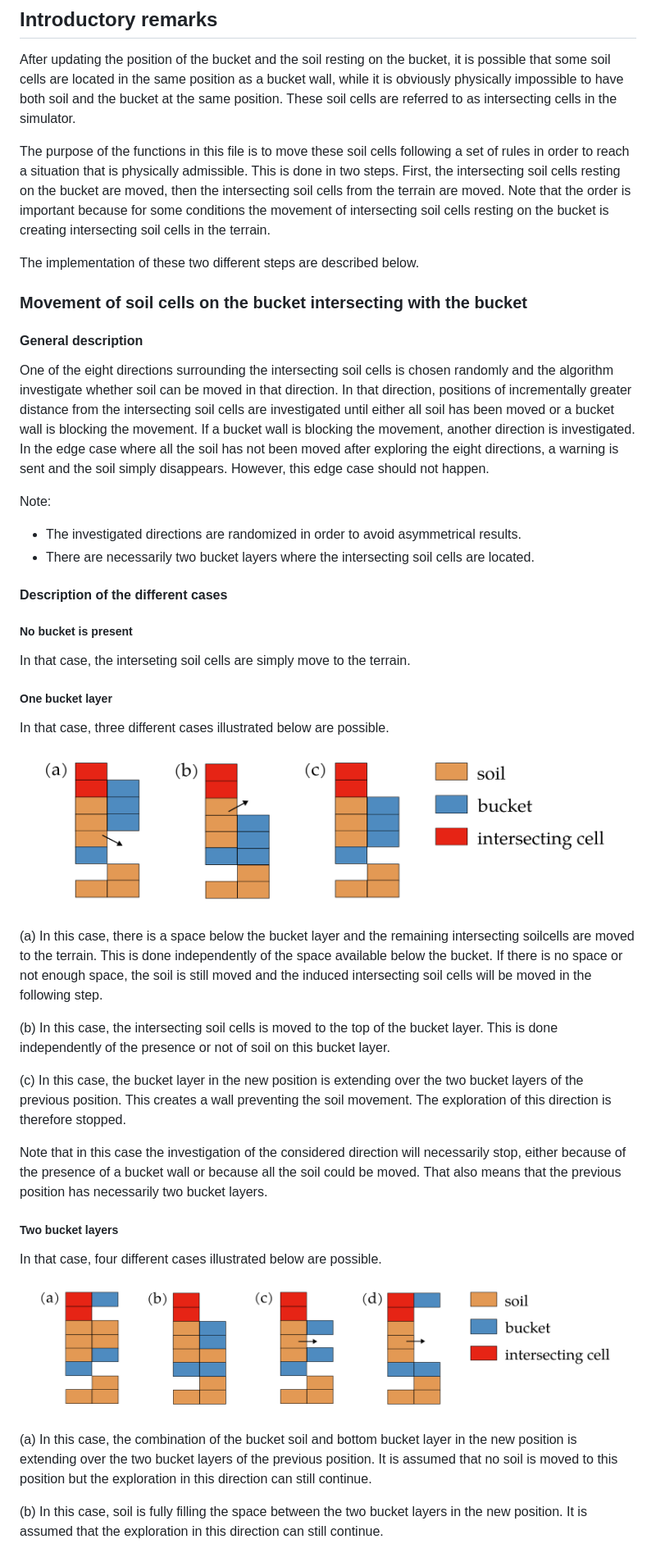
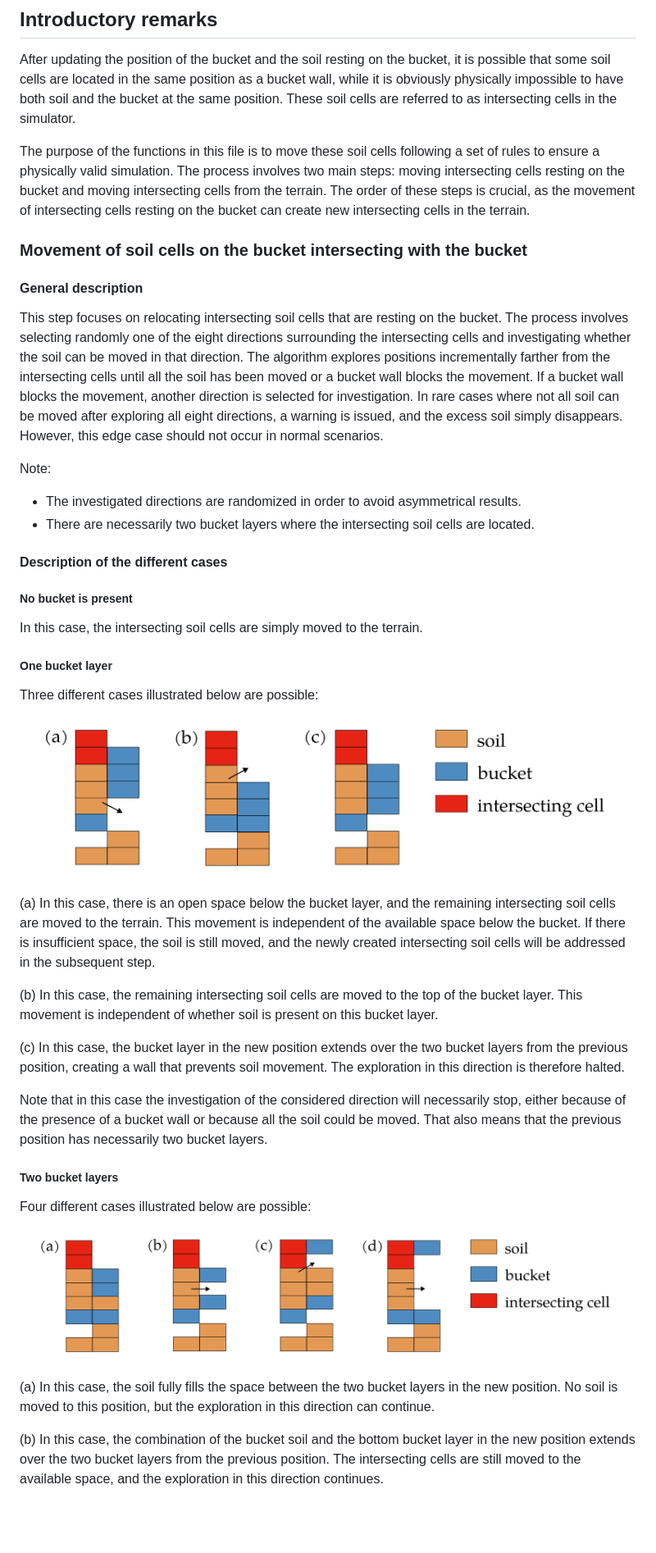
Before and after one commit to KennyVilella/soil_dynamics_julia, a Markdown page: docs/src/intersecting_cells.md, the part around the change printed below. Shown: that part at 82% size. GitHub-like rendering; pictures changed too: docs/assets/intersecting_cells_2.png; blank space fills up the shorter version.

Commit message:
[changed] slight update to the documentation for intersecting_cells.jl

```diff
--- a/docs/src/intersecting_cells.md
+++ b/docs/src/intersecting_cells.md
@@ -4,19 +4,19 @@
 After updating the position of the bucket and the soil resting on the bucket, it is possible that some soil cells are located in the same position as a bucket wall, while it is obviously physically impossible to have both soil and the bucket at the same position.
 These soil cells are referred to as intersecting cells in the simulator.
 
-The purpose of the functions in this file is to move these soil cells following a set of rules in order to reach a situation that is physically admissible.
-This is done in two steps. First, the intersecting soil cells resting on the bucket are moved, then the intersecting soil cells from the terrain are moved.
-Note that the order is important because for some conditions the movement of intersecting soil cells resting on the bucket is creating intersecting soil cells in the terrain.
-
-The implementation of these two different steps are described below.
+The purpose of the functions in this file is to move these soil cells following a set of rules to ensure a physically valid simulation.
+The process involves two main steps: moving intersecting cells resting on the bucket and moving intersecting cells from the terrain.
+The order of these steps is crucial, as the movement of intersecting cells resting on the bucket can create new intersecting cells in the terrain.
 
 ### Movement of soil cells on the bucket intersecting with the bucket
 #### General description
-One of the eight directions surrounding the intersecting soil cells is chosen randomly and the algorithm investigate whether soil can be moved in that direction.
-In that direction, positions of incrementally greater distance from the intersecting soil cells are investigated until either all soil has been moved or a bucket wall is blocking the movement.
-If a bucket wall is blocking the movement, another direction is investigated.
-In the edge case where all the soil has not been moved after exploring the eight directions, a warning is sent and the soil simply disappears.
-However, this edge case should not happen.
+
+This step focuses on relocating intersecting soil cells that are resting on the bucket.
+The process involves selecting randomly one of the eight directions surrounding the intersecting cells and investigating whether the soil can be moved in that direction.
+The algorithm explores positions incrementally farther from the intersecting cells until all the soil has been moved or a bucket wall blocks the movement.
+If a bucket wall blocks the movement, another direction is selected for investigation.
+In rare cases where not all soil can be moved after exploring all eight directions, a warning is issued, and the excess soil simply disappears.
+However, this edge case should not occur in normal scenarios.
 
 Note:
 - The investigated directions are randomized in order to avoid asymmetrical results.
@@ -24,35 +24,34 @@ Note:
 
 #### Description of the different cases
 ##### No bucket is present
-In that case, the interseting soil cells are simply move to the terrain.
+In this case, the intersecting soil cells are simply moved to the terrain.
 
 ##### One bucket layer
-In that case, three different cases illustrated below are possible.
+Three different cases illustrated below are possible:
 
 ![Intersecting bucket soil cells](../assets/intersecting_cells_1.png "Intersecting bucket soil cells")
 
-(a) In this case, there is a space below the bucket layer and the remaining intersecting soilcells are moved to the terrain.
-This is done independently of the space available below the bucket.
-If there is no space or not enough space, the soil is still moved and the induced intersecting soil cells will be moved in the following step.
+(a) In this case, there is an open space below the bucket layer, and the remaining intersecting soil cells are moved to the terrain.
+This movement is independent of the available space below the bucket.
+If there is insufficient space, the soil is still moved, and the newly created intersecting soil cells will be addressed in the subsequent step.
 
-(b) In this case, the intersecting soil cells is moved to the top of the bucket layer.
-This is done independently of the presence or not of soil on this bucket layer.
+(b) In this case, the remaining intersecting soil cells are moved to the top of the bucket layer.
+This movement is independent of whether soil is present on this bucket layer.
 
-(c) In this case, the bucket layer in the new position is extending over the two bucket layers of the previous position.
-This creates a wall preventing the soil movement.
-The exploration of this direction is therefore stopped.
+(c) In this case, the bucket layer in the new position extends over the two bucket layers from the previous position, creating a wall that prevents soil movement.
+The exploration in this direction is therefore halted.
 
 Note that in this case the investigation of the considered direction will necessarily stop, either because of the presence of a bucket wall or because all the soil could be moved.
 That also means that the previous position has necessarily two bucket layers.
 
 ##### Two bucket layers
-In that case, four different cases illustrated below are possible.
+Four different cases illustrated below are possible:
 
 ![Intersecting bucket soil cells](../assets/intersecting_cells_2.png "Intersecting bucket soil cells")
 
-(a) In this case, the combination of the bucket soil and bottom bucket layer in the new position is extending over the two bucket layers of the previous position.
-It is assumed that no soil is moved to this position but the exploration in this direction can still continue.
+(a) In this case, the soil fully fills the space between the two bucket layers in the new position.
+No soil is moved to this position, but the exploration in this direction can continue.
 
-(b) In this case, soil is fully filling the space between the two bucket layers in the new position.
-It is assumed that the exploration in this direction can still continue.
+(b) In this case, the combination of the bucket soil and the bottom bucket layer in the new position extends over the two bucket layers from the previous position.
+The intersecting cells are still moved to the available space, and the exploration in this direction continues.
 
```
Also changed, not shown: other parts of docs/src/intersecting_cells.md (+18 -13 lines).
